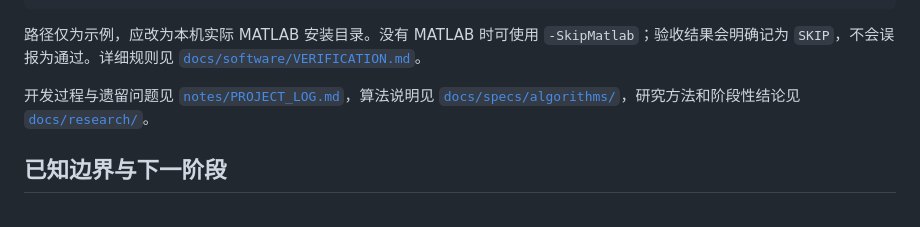
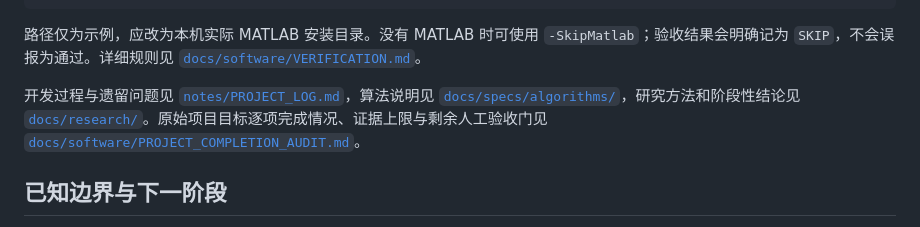
Before and after one commit to bailandanwang945/grid-forming-converter-stability, a Markdown page: README.md, the part around the change. Drawn GitHub-style.

Commit message:
docs(audit): map project completion evidence

```diff
--- a/README.md
+++ b/README.md
@@ -153,7 +153,7 @@ powershell.exe -NoProfile -ExecutionPolicy Bypass -File .\scripts\verify_all.ps1
 
 路径仅为示例，应改为本机实际 MATLAB 安装目录。没有 MATLAB 时可使用 `-SkipMatlab`；验收结果会明确记为 `SKIP`，不会误报为通过。详细规则见 [`docs/software/VERIFICATION.md`](docs/software/VERIFICATION.md)。
 
-开发过程与遗留问题见 [`notes/PROJECT_LOG.md`](notes/PROJECT_LOG.md)，算法说明见 [`docs/specs/algorithms/`](docs/specs/algorithms/)，研究方法和阶段性结论见 [`docs/research/`](docs/research/)。
+开发过程与遗留问题见 [`notes/PROJECT_LOG.md`](notes/PROJECT_LOG.md)，算法说明见 [`docs/specs/algorithms/`](docs/specs/algorithms/)，研究方法和阶段性结论见 [`docs/research/`](docs/research/)。原始项目目标逐项完成情况、证据上限与剩余人工验收门见 [`docs/software/PROJECT_COMPLETION_AUDIT.md`](docs/software/PROJECT_COMPLETION_AUDIT.md)。
 
 ## 已知边界与下一阶段
 
```
Also changed, not shown: docs/PROJECT_PLAN.md (+2 -0 lines), docs/software/PROJECT_COMPLETION_AUDIT.md (added, +99 -0 lines).
